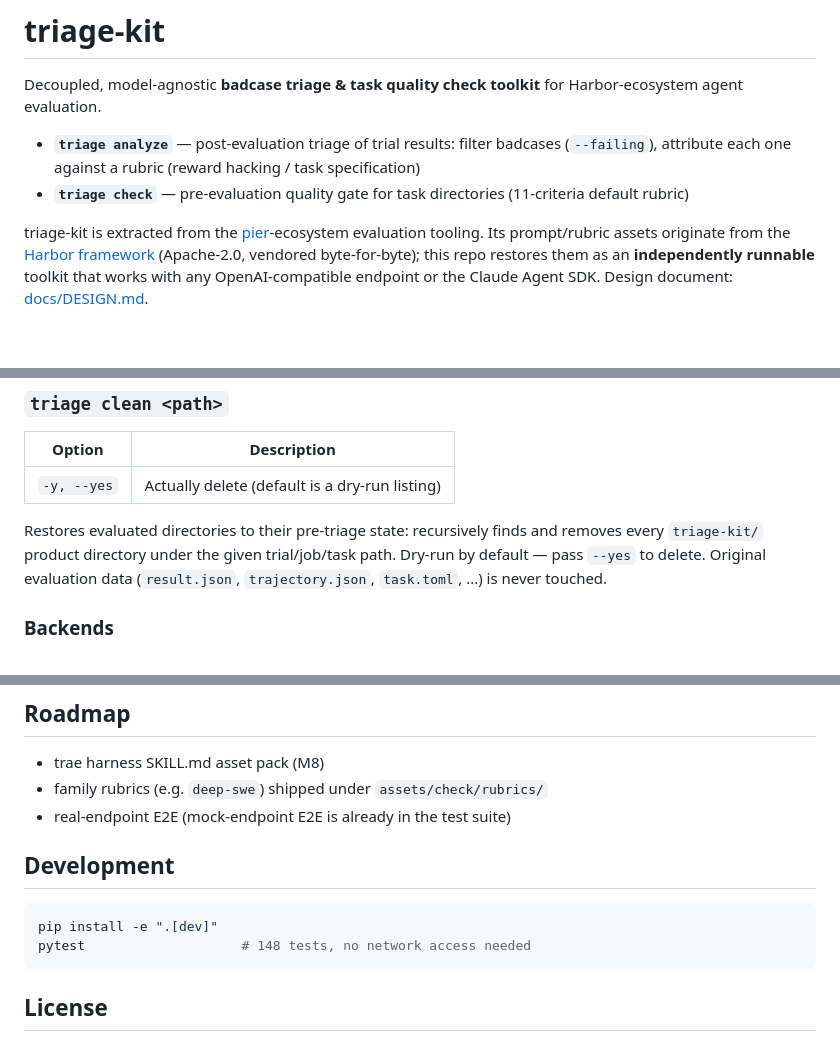
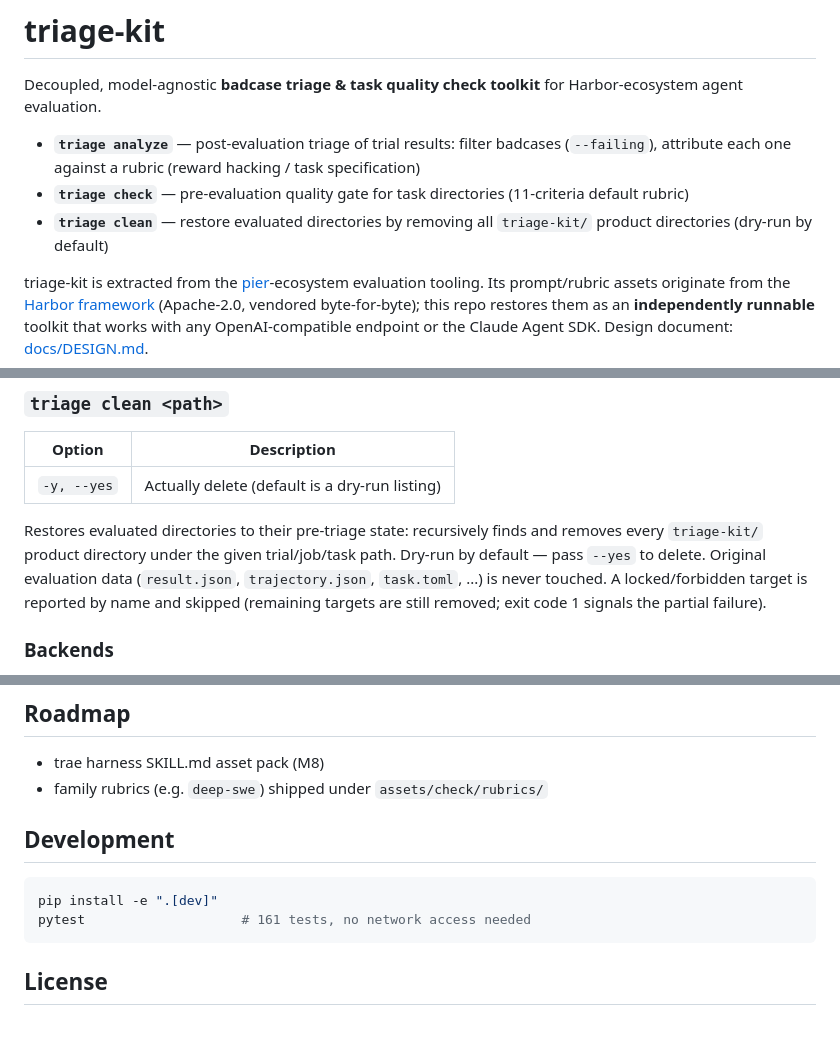
Before and after one commit to ivanbao9783/triage-kit, a Markdown page: README.md, 3 parts joined by grey strips. GitHub-like rendering; blank space fills up the shorter version.

Commit message:
Docs: refresh README — clean in command overview, partial-failure semantics, drop completed E2E roadmap item, test count 161

````diff
--- a/README.md
+++ b/README.md
@@ -4,6 +4,7 @@ Decoupled, model-agnostic **badcase triage & task quality check toolkit** for Ha
 
 - **`triage analyze`** — post-evaluation triage of trial results: filter badcases (`--failing`), attribute each one against a rubric (reward hacking / task specification)
 - **`triage check`** — pre-evaluation quality gate for task directories (11-criteria default rubric)
+- **`triage clean`** — restore evaluated directories by removing all `triage-kit/` product directories (dry-run by default)
 
 triage-kit is extracted from the [pier](https://github.com/datacurve-ai/pier)-ecosystem evaluation tooling. Its prompt/rubric assets originate from the [Harbor framework](https://github.com/harbor-framework/harbor) (Apache-2.0, vendored byte-for-byte); this repo restores them as an **independently runnable** toolkit that works with any OpenAI-compatible endpoint or the Claude Agent SDK. Design document: [docs/DESIGN.md](docs/DESIGN.md).
 
@@ -88,7 +89,7 @@ Product: `triage-kit/check-result.json` (+ `check-result.meta.json` sidecar) in
 |---|---|
 | `-y, --yes` | Actually delete (default is a dry-run listing) |
 
-Restores evaluated directories to their pre-triage state: recursively finds and removes every `triage-kit/` product directory under the given trial/job/task path. Dry-run by default — pass `--yes` to delete. Original evaluation data (`result.json`, `trajectory.json`, `task.toml`, ...) is never touched.
+Restores evaluated directories to their pre-triage state: recursively finds and removes every `triage-kit/` product directory under the given trial/job/task path. Dry-run by default — pass `--yes` to delete. Original evaluation data (`result.json`, `trajectory.json`, `task.toml`, ...) is never touched. A locked/forbidden target is reported by name and skipped (remaining targets are still removed; exit code 1 signals the partial failure).
 
 ### Backends
 
@@ -137,13 +138,12 @@ The five prompt/rubric files are frozen byte-for-byte against their pier origina
 
 - trae harness SKILL.md asset pack (M8)
 - family rubrics (e.g. `deep-swe`) shipped under `assets/check/rubrics/`
-- real-endpoint E2E (mock-endpoint E2E is already in the test suite)
 
 ## Development
 
 ```bash
 pip install -e ".[dev]"
-pytest                    # 148 tests, no network access needed
+pytest                    # 161 tests, no network access needed
 ```
 
 ## License
````
